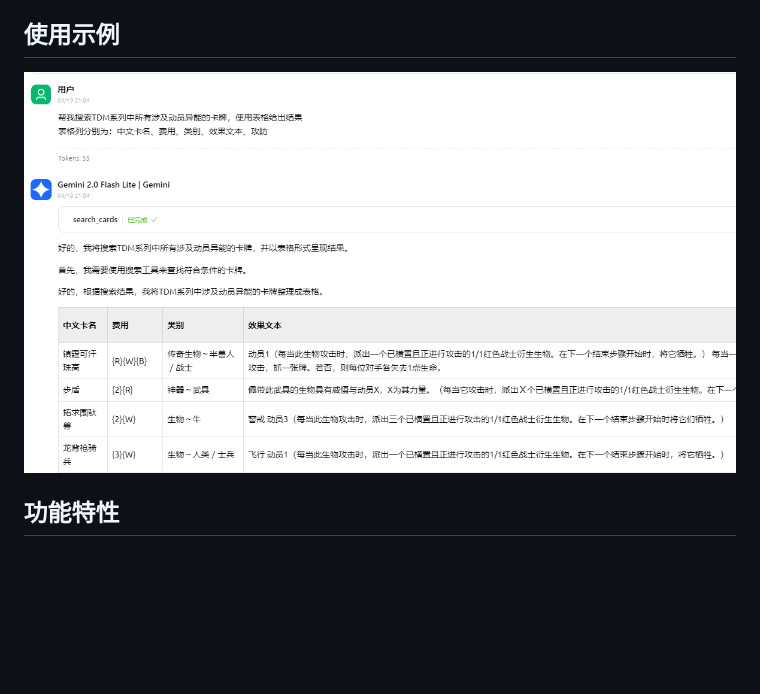
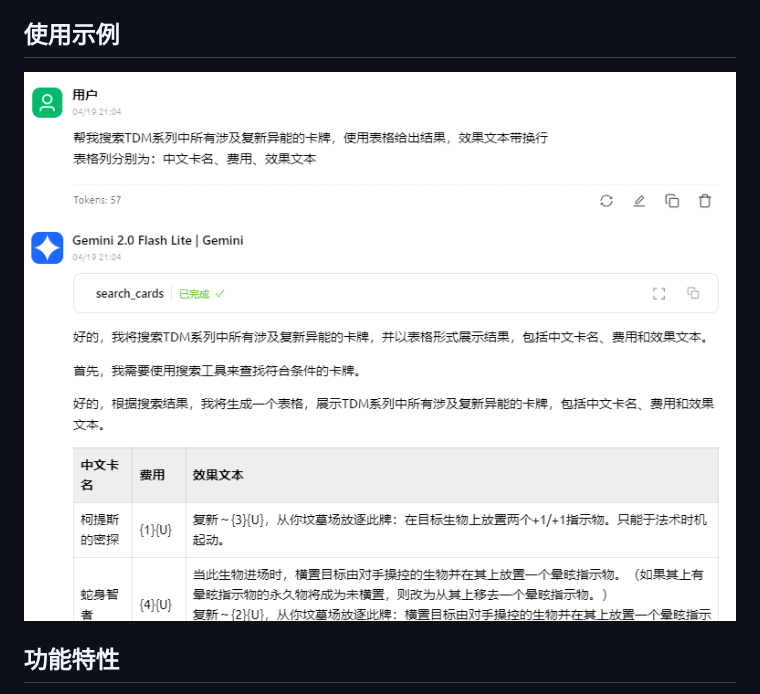
Before and after one commit to lieyanqzu/sbwsz-mcp, a Markdown page: README.md, the part around the change. Rendered like a GitHub page; pictures changed too: README/use_case.png (added), README/usecase.png (deleted); blank space fills up the shorter version.

```diff
--- a/README.md
+++ b/README.md
@@ -12,7 +12,7 @@
 
 ## 使用示例
 
-![使用示例](README/usecase.png)
+![使用示例](README/use_case.png)
 
 ## 功能特性
 
```
Also changed, not shown: README/README.en.md (+1 -1 lines), README/use_case_en.png (added).
